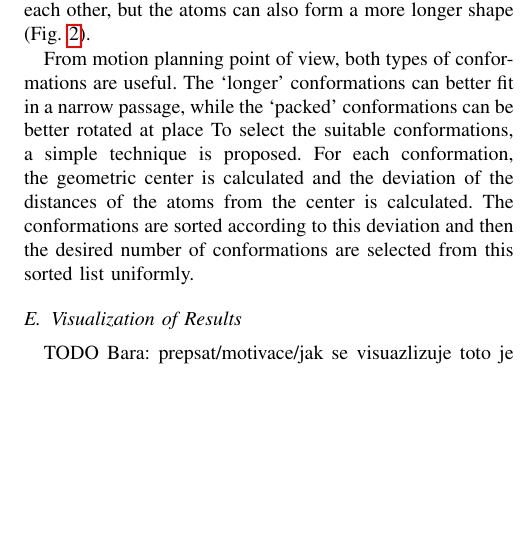
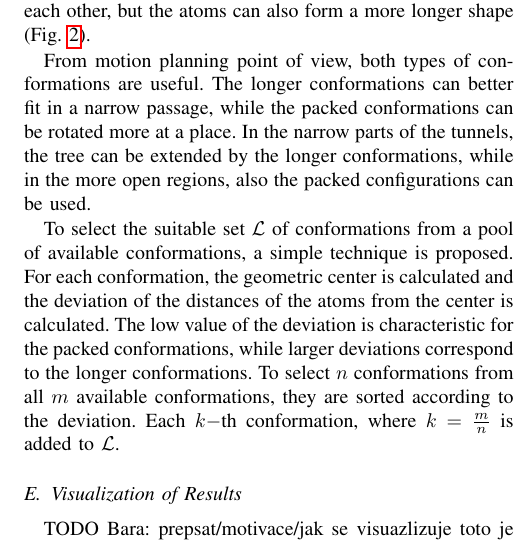
Before and after one commit to ajurcik/ICRA2018, a LaTeX paper (paper.tex): part of one column of page 5 of 8 before the commit and part of one column of page 5 of 9 after it, cut so that both start at the same text, the shorter picture padded with empty space. Compiled offline with pdfLaTeX.

Commit message:
selection of conformations

```diff
--- a/paper.tex
+++ b/paper.tex
@@ -693,10 +693,15 @@ Depending on the ligand, some conformations can be considered as more packed i.e
 the atoms can also form a more longer shape (Fig.~\ref{fig::m040c}).
 
 From motion planning point of view, both types of conformations are useful.
-The `longer' conformations can better fit in a narrow passage, while the `packed' conformations can be better rotated at place
-To select the suitable conformations, a simple technique is proposed.
+The longer conformations can better fit in a narrow passage, while the packed conformations can be rotated more at a place.
+In the narrow parts of the tunnels, the tree can be extended by the longer conformations, while in the more open regions, also the
+packed configurations can be used.
+
+To select the suitable set $\L$ of conformations from a pool of available conformations, a simple technique is proposed.
 For each conformation, the geometric center is calculated and the deviation of the distances of the atoms from the center is calculated.
-The conformations are sorted according to this deviation and then the desired number of conformations are selected from this sorted list uniformly.
+The low value of the deviation is characteristic for the packed conformations, while larger deviations correspond to the longer conformations.
+To select $n$ conformations from all $m$ available conformations, they are sorted according to the deviation.
+Each $k-$th conformation, where $k={m\over n}$ is added to $\L$.
 
 \begin{figure}
 \centering
```
Also changed, not shown: paper.tex (14 more changed lines).
